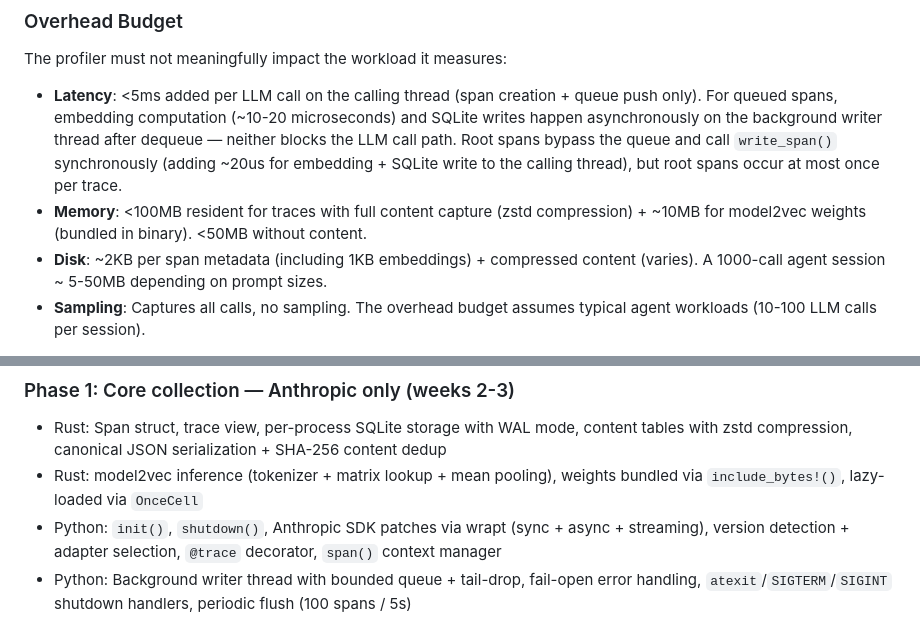
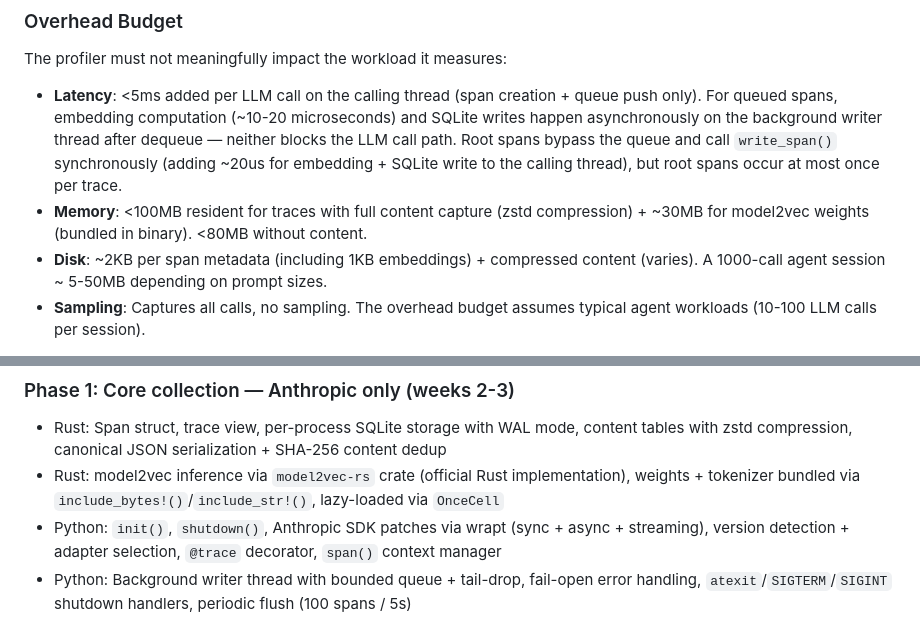
Before and after one commit to AveryClapp/Agentc, a Markdown page: specs/profiler.md, 2 parts joined by grey strips. Rendered like a GitHub page.

```diff
--- a/specs/profiler.md
+++ b/specs/profiler.md
@@ -797,7 +797,7 @@ The profiler captures full prompt and response content by default. LLM prompts r
 
 The profiler must not meaningfully impact the workload it measures:
 - **Latency**: <5ms added per LLM call on the calling thread (span creation + queue push only). For queued spans, embedding computation (~10-20 microseconds) and SQLite writes happen asynchronously on the background writer thread after dequeue — neither blocks the LLM call path. Root spans bypass the queue and call `write_span()` synchronously (adding ~20us for embedding + SQLite write to the calling thread), but root spans occur at most once per trace.
-- **Memory**: <100MB resident for traces with full content capture (zstd compression) + ~10MB for model2vec weights (bundled in binary). <50MB without content.
+- **Memory**: <100MB resident for traces with full content capture (zstd compression) + ~30MB for model2vec weights (bundled in binary). <80MB without content.
 - **Disk**: ~2KB per span metadata (including 1KB embeddings) + compressed content (varies). A 1000-call agent session ~ 5-50MB depending on prompt sizes.
 - **Sampling**: Captures all calls, no sampling. The overhead budget assumes typical agent workloads (10-100 LLM calls per session).
 
@@ -842,7 +842,7 @@ The profiler is useful if it can:
 
 ### Phase 1: Core collection — Anthropic only (weeks 2-3)
 - Rust: Span struct, trace view, per-process SQLite storage with WAL mode, content tables with zstd compression, canonical JSON serialization + SHA-256 content dedup
-- Rust: model2vec inference (tokenizer + matrix lookup + mean pooling), weights bundled via `include_bytes!()`, lazy-loaded via `OnceCell`
+- Rust: model2vec inference via `model2vec-rs` crate (official Rust implementation), weights + tokenizer bundled via `include_bytes!()`/`include_str!()`, lazy-loaded via `OnceCell`
 - Python: `init()`, `shutdown()`, Anthropic SDK patches via wrapt (sync + async + streaming), version detection + adapter selection, `@trace` decorator, `span()` context manager
 - Python: Background writer thread with bounded queue + tail-drop, fail-open error handling, `atexit`/`SIGTERM`/`SIGINT` shutdown handlers, periodic flush (100 spans / 5s)
 - Python: Embedding computation on background writer thread (post-dequeue) via Rust, stored as float16
```
Also changed, not shown: other parts of specs/profiler.md (+6 -6 lines).
